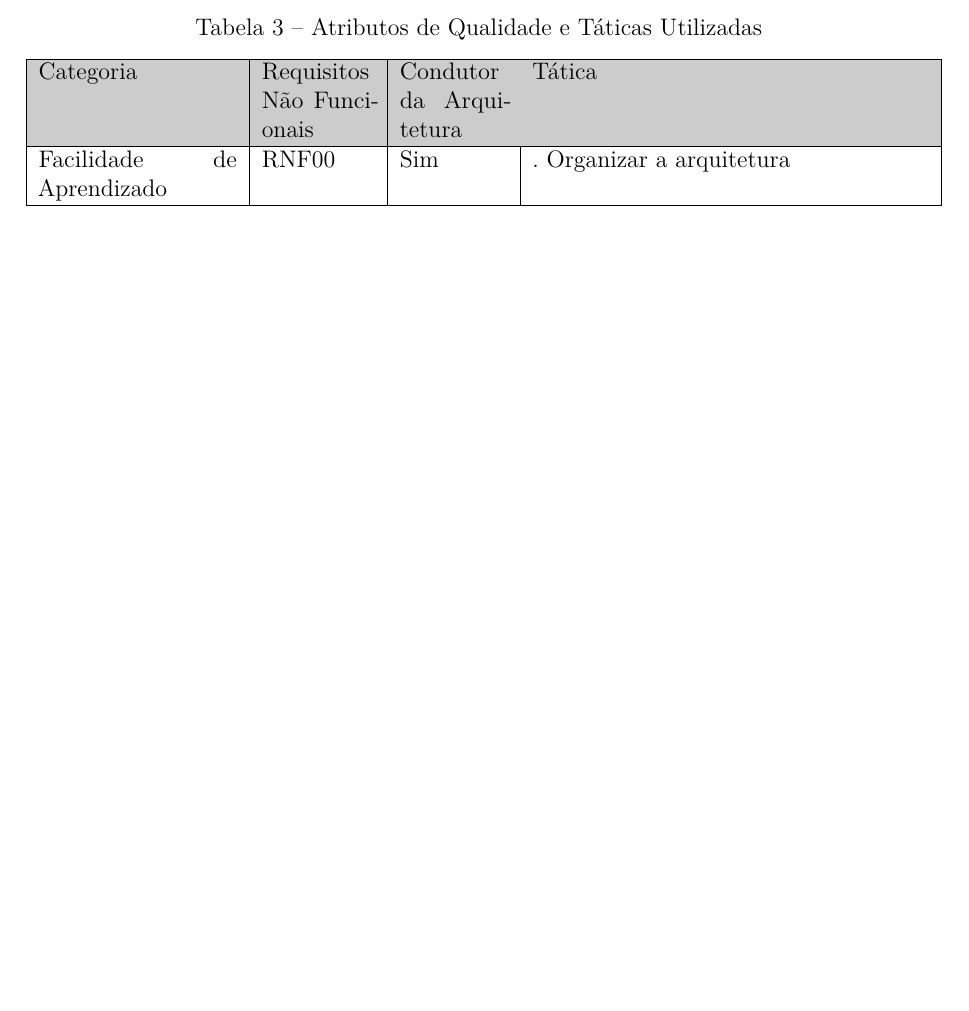
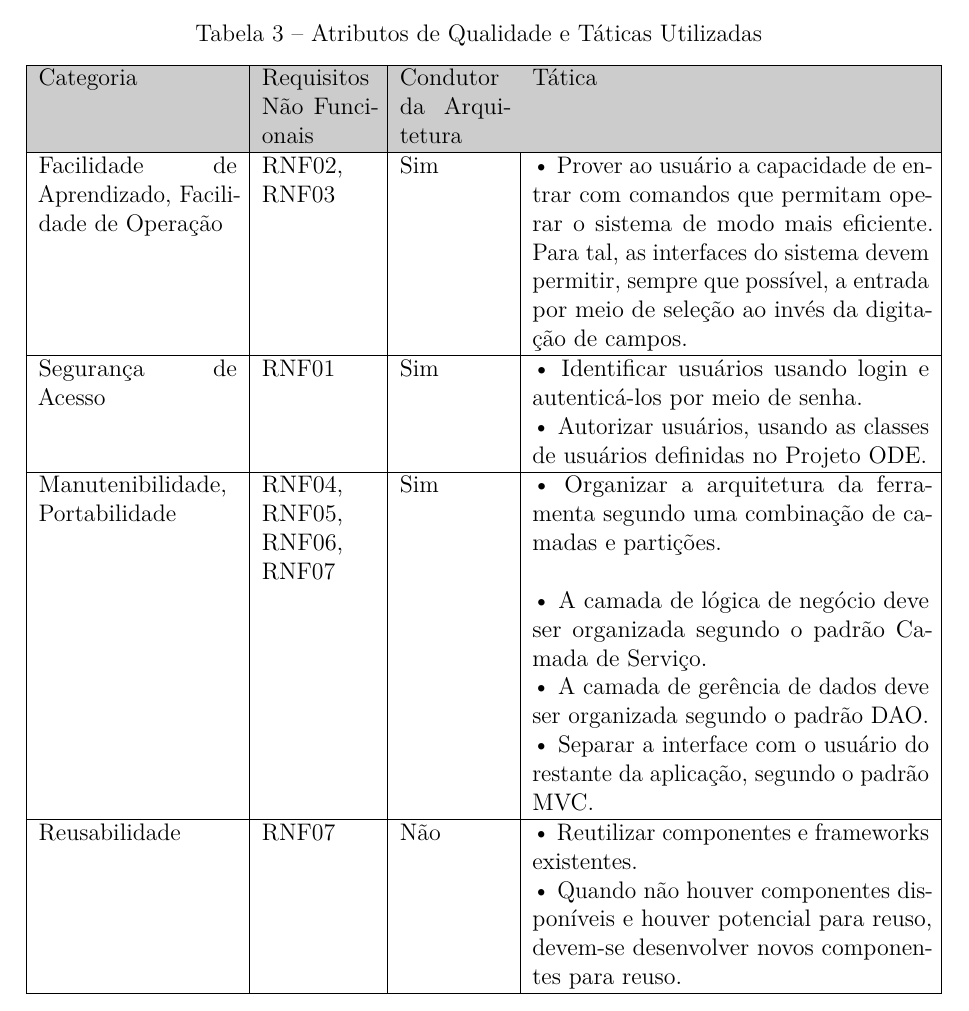
Before and after one commit to lleooNS/PG, a LaTeX thesis (pg-2019-leonardo-santos/pg-monografia/apendices/engsoft-especificacao-projeto-gwt/projeto-scap-gwt.tex, which reads pg-2019-leonardo-santos/pg-monografia/apendices/engsoft-especificacao-projeto-gwt/capitulos/ch3-atributos.tex): part of page 5 of 7, cut so that both start at the same text, the shorter picture padded with empty space. Compiled offline with pdfLaTeX.

Commit message:
Tabela adicionada

```diff
--- a/pg-2019-leonardo-santos/pg-monografia/apendices/engsoft-especificacao-projeto-gwt/capitulos/ch3-atributos.tex
+++ b/pg-2019-leonardo-santos/pg-monografia/apendices/engsoft-especificacao-projeto-gwt/capitulos/ch3-atributos.tex
@@ -12,7 +12,13 @@ Na Tabela~\ref{tabela-atributos} são listados os atributos de qualidade conside
 
  		\rowcolor[rgb]{0.8,0.8,0.8} Categoria & Requisitos Não Funcionais & Condutor da Arquitetura & Tática \\\hline
 
- 		Facilidade de Aprendizado & RNF00 & Sim & . Organizar a arquitetura \\\hline
+ 		Facilidade de Aprendizado, Facilidade de Operação & RNF02, RNF03 & Sim & • Prover ao usuário a capacidade de entrar com comandos que permitam operar o sistema de modo mais eficiente. Para tal, as interfaces do sistema devem permitir, sempre que possível, a entrada por meio de seleção ao invés da digitação de campos. \\\hline
+
+		Segurança de Acesso & RNF01 & Sim & • Identificar usuários usando login e autenticá-los por meio de senha.\\ &&&• Autorizar usuários, usando as classes de usuários definidas no Projeto ODE. \\\hline
+
+		Manutenibilidade, Portabilidade & RNF04, RNF05, RNF06, RNF07 & Sim & • Organizar a arquitetura da ferramenta segundo uma combinação de camadas e partições.\\ &&&• A camada de lógica de negócio deve ser organizada segundo o padrão Camada de Serviço.\\ &&&• A camada de gerência de dados deve ser organizada segundo o padrão DAO.\\ &&&• Separar a interface com o usuário do restante da aplicação, segundo o padrão MVC. \\\hline
+
+		Reusabilidade & RNF07 & Não & • Reutilizar componentes e frameworks existentes.\\ &&&• Quando não houver componentes disponíveis e houver potencial para reuso, devem-se desenvolver novos componentes para reuso. \\\hline
 
 	\end{tabular}
 \end{table}
```
